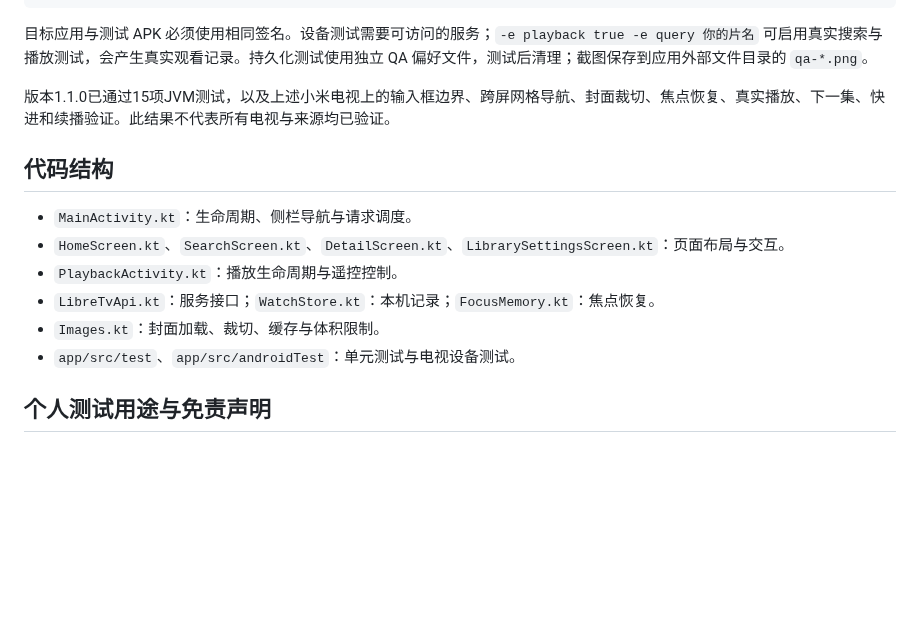
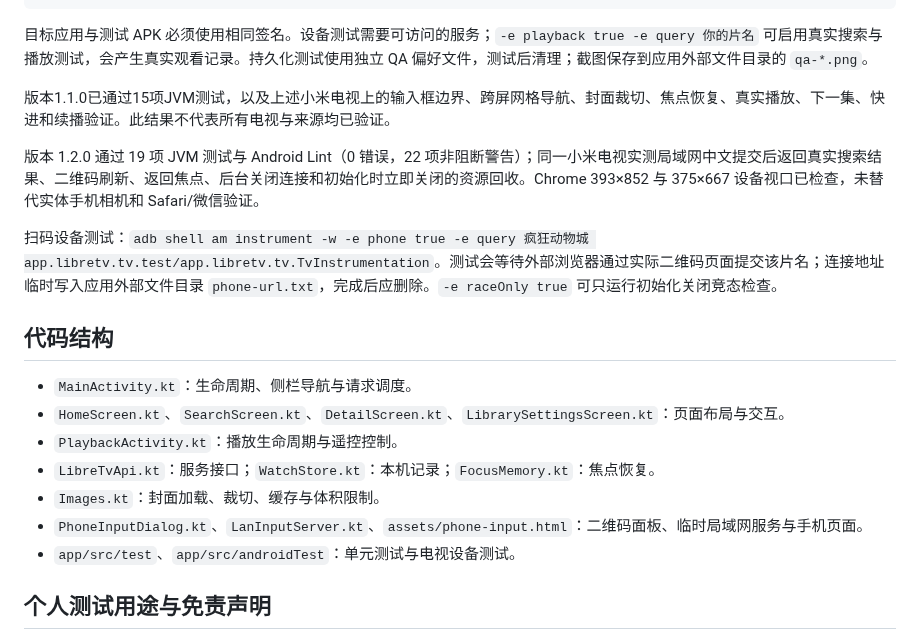
Before and after one commit to Aaminly/LibreTV-Android-TV, a Markdown page: README.md, the part around one of its changes. Drawn GitHub-style; blank space fills up the shorter version.

```diff
--- a/README.md
+++ b/README.md
@@ -83,6 +99,10 @@ adb shell am instrument -w app.libretv.tv.test/app.libretv.tv.TvInstrumentation
 
 版本1.1.0已通过15项JVM测试，以及上述小米电视上的输入框边界、跨屏网格导航、封面裁切、焦点恢复、真实播放、下一集、快进和续播验证。此结果不代表所有电视与来源均已验证。
 
+版本 1.2.0 通过 19 项 JVM 测试与 Android Lint（0 错误，22 项非阻断警告）；同一小米电视实测局域网中文提交后返回真实搜索结果、二维码刷新、返回焦点、后台关闭连接和初始化时立即关闭的资源回收。Chrome 393×852 与 375×667 设备视口已检查，未替代实体手机相机和 Safari/微信验证。
+
+扫码设备测试：`adb shell am instrument -w -e phone true -e query 疯狂动物城 app.libretv.tv.test/app.libretv.tv.TvInstrumentation`。测试会等待外部浏览器通过实际二维码页面提交该片名；连接地址临时写入应用外部文件目录 `phone-url.txt`，完成后应删除。`-e raceOnly true` 可只运行初始化关闭竞态检查。
+
 ## 代码结构
 
 - `MainActivity.kt`：生命周期、侧栏导航与请求调度。
@@ -90,6 +110,7 @@ adb shell am instrument -w app.libretv.tv.test/app.libretv.tv.TvInstrumentation
 - `PlaybackActivity.kt`：播放生命周期与遥控控制。
 - `LibreTvApi.kt`：服务接口；`WatchStore.kt`：本机记录；`FocusMemory.kt`：焦点恢复。
 - `Images.kt`：封面加载、裁切、缓存与体积限制。
+- `PhoneInputDialog.kt`、`LanInputServer.kt`、`assets/phone-input.html`：二维码面板、临时局域网服务与手机页面。
 - `app/src/test`、`app/src/androidTest`：单元测试与电视设备测试。
 
 ## 个人测试用途与免责声明
```
Also changed, not shown: other parts of README.md (+16 -0 lines), THIRD_PARTY_NOTICES.md (+4 -0 lines), docs/plans/2026-10-19-phone-input-validation.md (added, +8 -0 lines), docs/plans/2026-10-19-phone-input.md (added, +8 -0 lines), docs/screenshots/phone-input.png (added), docs/screenshots/phone-qr.png (added), 14 other files.
